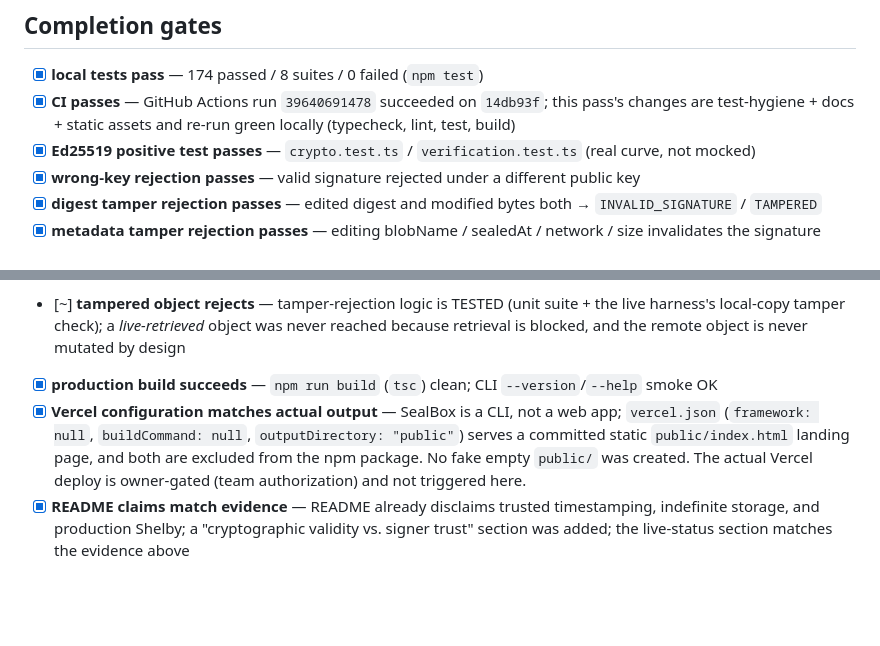
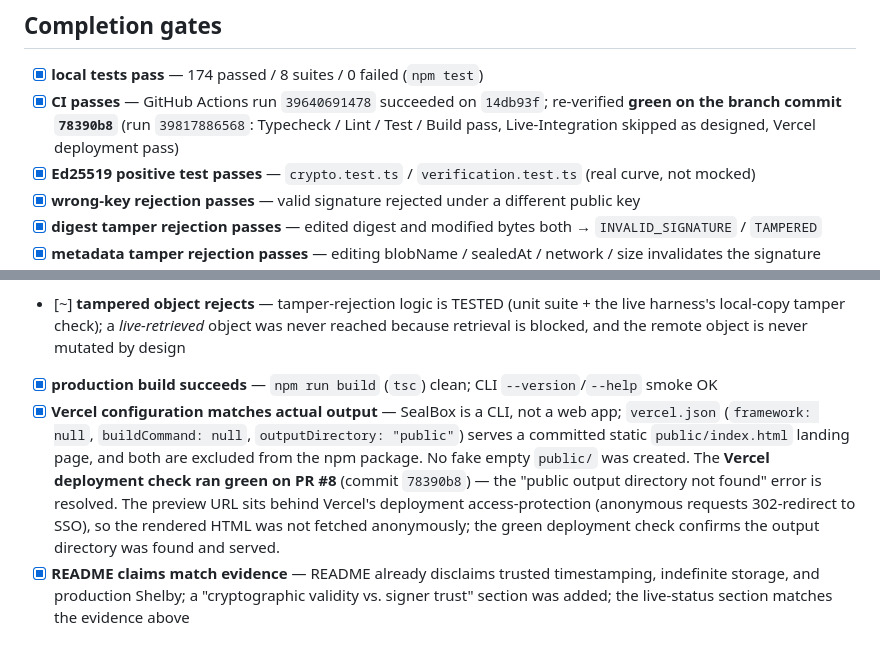
Before and after one commit to Rishidar-lab/sealbox, a Markdown page: COMPLETE.md, 2 parts joined by grey strips. Drawn GitHub-style; blank space fills up the shorter version.

Commit message:
docs: record verified green CI + Vercel deploy on this branch
The PR preview build ran green (run 39817886568), including the Vercel
deployment check — confirming the static landing page resolves the historical
"public output directory not found" error. Update COMPLETE.md and
LIVE_VERIFICATION.md to reflect the measured result rather than "not triggered".
The preview URL is behind Vercel access-protection (302 → SSO), so the rendered
HTML was not fetched anonymously.

Co-Authored-By: Claude Opus 4.8 <noreply@anthropic.com>

```diff
--- a/COMPLETE.md
+++ b/COMPLETE.md
@@ -19,7 +19,7 @@ Legend: `[x]` met · `[~]` partial / proven in a prior run but not re-run here
 ## Completion gates
 
 - [x] **local tests pass** — 174 passed / 8 suites / 0 failed (`npm test`)
-- [x] **CI passes** — GitHub Actions run `39640691478` succeeded on `14db93f`; this pass's changes are test-hygiene + docs + static assets and re-run green locally (typecheck, lint, test, build)
+- [x] **CI passes** — GitHub Actions run `39640691478` succeeded on `14db93f`; re-verified **green on the branch commit `78390b8`** (run `39817886568`: Typecheck / Lint / Test / Build pass, Live-Integration skipped as designed, Vercel deployment pass)
 - [x] **Ed25519 positive test passes** — `crypto.test.ts` / `verification.test.ts` (real curve, not mocked)
 - [x] **wrong-key rejection passes** — valid signature rejected under a different public key
 - [x] **digest tamper rejection passes** — edited digest and modified bytes both → `INVALID_SIGNATURE` / `TAMPERED`
@@ -29,7 +29,7 @@ Legend: `[x]` met · `[~]` partial / proven in a prior run but not re-run here
 - [ ] **retrieved object verifies** — **BLOCKED**: never reached (retrieval failed first)
 - [~] **tampered object rejects** — tamper-rejection logic is TESTED (unit suite + the live harness's local-copy tamper check); a *live-retrieved* object was never reached because retrieval is blocked, and the remote object is never mutated by design
 - [x] **production build succeeds** — `npm run build` (`tsc`) clean; CLI `--version`/`--help` smoke OK
-- [x] **Vercel configuration matches actual output** — SealBox is a CLI, not a web app; `vercel.json` (`framework: null`, `buildCommand: null`, `outputDirectory: "public"`) serves a committed static `public/index.html` landing page, and both are excluded from the npm package. No fake empty `public/` was created. The actual Vercel deploy is owner-gated (team authorization) and not triggered here.
+- [x] **Vercel configuration matches actual output** — SealBox is a CLI, not a web app; `vercel.json` (`framework: null`, `buildCommand: null`, `outputDirectory: "public"`) serves a committed static `public/index.html` landing page, and both are excluded from the npm package. No fake empty `public/` was created. The **Vercel deployment check ran green on PR #8** (commit `78390b8`) — the "public output directory not found" error is resolved. The preview URL sits behind Vercel's deployment access-protection (anonymous requests 302-redirect to SSO), so the rendered HTML was not fetched anonymously; the green deployment check confirms the output directory was found and served.
 - [x] **README claims match evidence** — README already disclaims trusted timestamping, indefinite storage, and production Shelby; a "cryptographic validity vs. signer trust" section was added; the live-status section matches the evidence above
 
 ## Changes made this pass (smallest-fix principle)
```
Also changed, not shown: docs/LIVE_VERIFICATION.md (+2 -0 lines).
